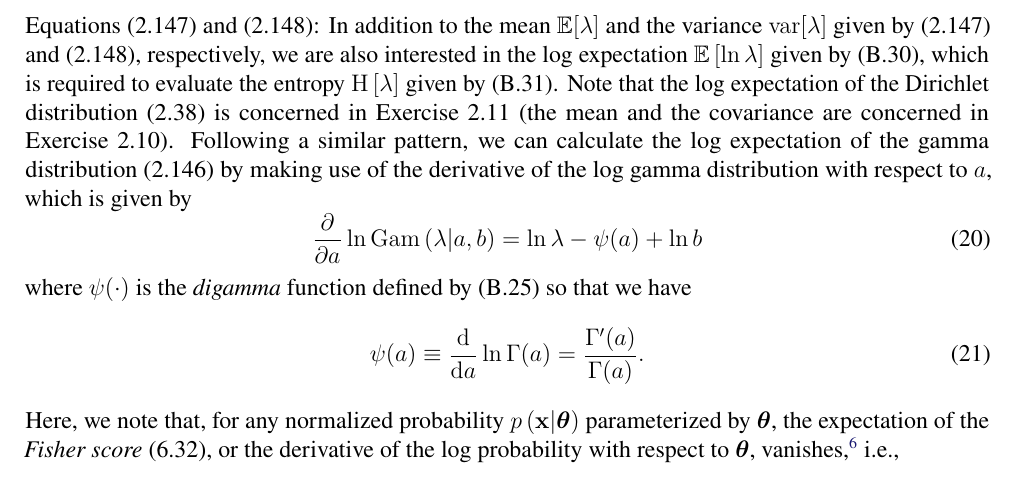
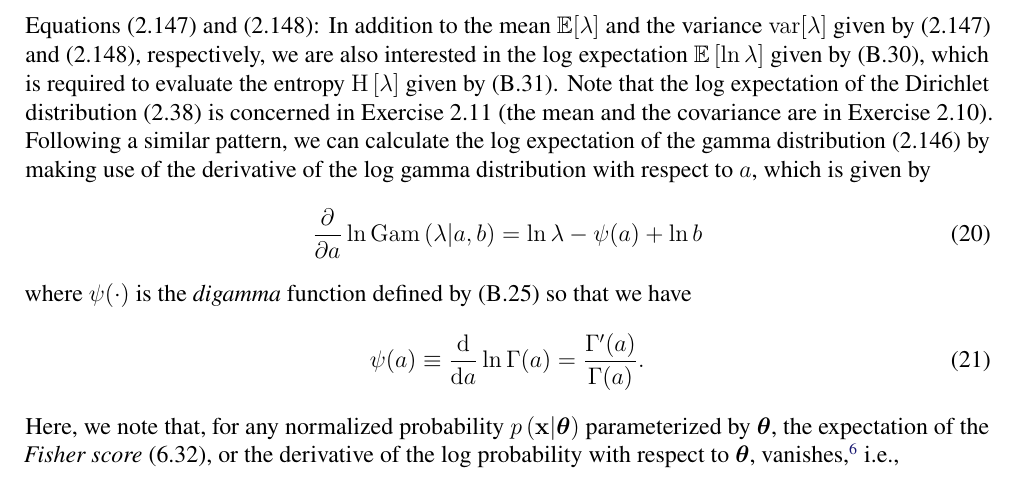
Before and after one commit to yousuketakada/prml_errata, a LaTeX document (prml_errata.tex): part of page 6 of 37, cut so that both start at the same text. Compiled offline with pdfLaTeX.

Commit message:
Edit erratum for Equations (2.147) and (2.148)

```diff
--- a/prml_errata.tex
+++ b/prml_errata.tex
@@ -440,7 +440,7 @@ we are also interested in the log expectation~$\mathbb{E}\left[ \ln\lambda \righ
 given by (B.30), which is required to evaluate
 the entropy~$\operatorname{H}\left[ \lambda \right]$ given by (B.31).
 Note that the log expectation of the Dirichlet distribution~(2.38) is
-concerned in Exercise~2.11 (the mean and the covariance are concerned in Exercise~2.10).
+concerned in Exercise~2.11 (the mean and the covariance are in Exercise~2.10).
 Following a similar pattern, we can calculate the log expectation of
 the gamma distribution~(2.146)
 by making use of the derivative of the log gamma distribution with respect to $a$,
```
